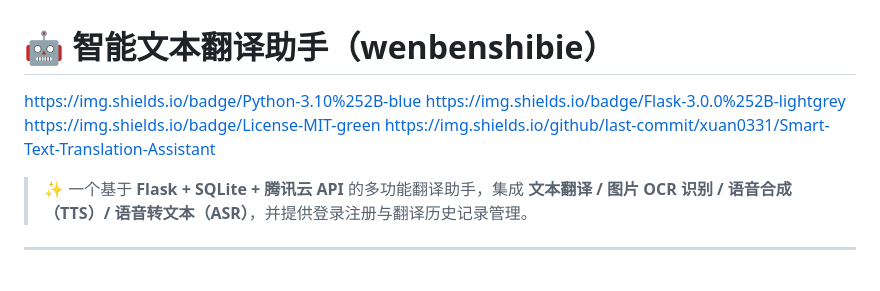
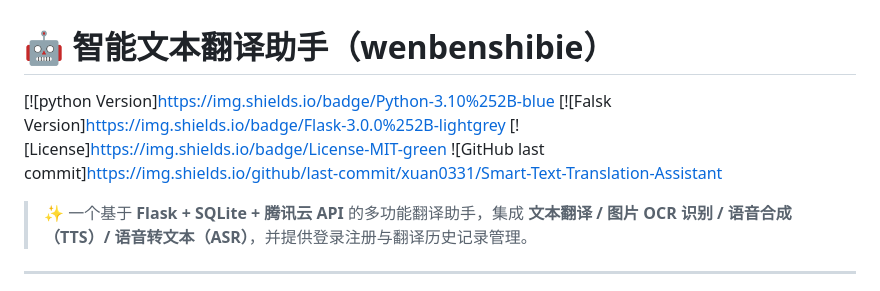
Before and after one commit to xuan0331/Smart-Text-Translation-Assistant, a Markdown page: README.md, the part around the change. GitHub-like rendering.

```diff
--- a/README.md
+++ b/README.md
@@ -1,8 +1,8 @@
 # 🤖 智能文本翻译助手（wenbenshibie）
-https://img.shields.io/badge/Python-3.10%252B-blue
-https://img.shields.io/badge/Flask-3.0.0%252B-lightgrey
-https://img.shields.io/badge/License-MIT-green
-https://img.shields.io/github/last-commit/xuan0331/Smart-Text-Translation-Assistant
+[![python Version]https://img.shields.io/badge/Python-3.10%252B-blue
+[![Falsk Version]https://img.shields.io/badge/Flask-3.0.0%252B-lightgrey
+[![License]https://img.shields.io/badge/License-MIT-green
+![GitHub last commit]https://img.shields.io/github/last-commit/xuan0331/Smart-Text-Translation-Assistant
 
 > ✨ 一个基于 **Flask + SQLite + 腾讯云 API** 的多功能翻译助手，集成 **文本翻译 / 图片 OCR 识别 / 语音合成（TTS）/ 语音转文本（ASR）**，并提供登录注册与翻译历史记录管理。
 
```
